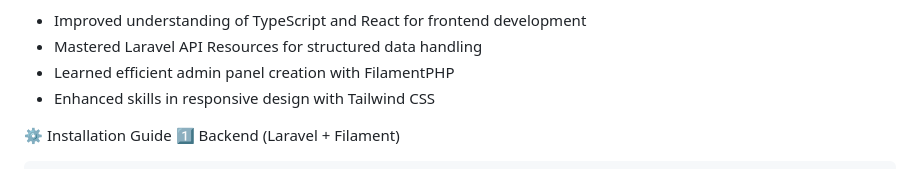
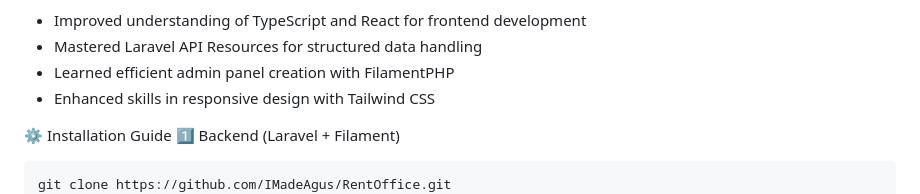
Before and after one commit to IMadeAgus/FirstOffice, a Markdown page: README.md, the part around the change. Drawn GitHub-style.

````diff
--- a/README.md
+++ b/README.md
@@ -90,6 +90,7 @@ From this project, I gained valuable experience in fullstack development combini
 1️⃣ Backend (Laravel + Filament)
 
 ```bash
+git clone https://github.com/IMadeAgus/RentOffice.git
 cd backend
 composer install
 cp .env.example .env
````
